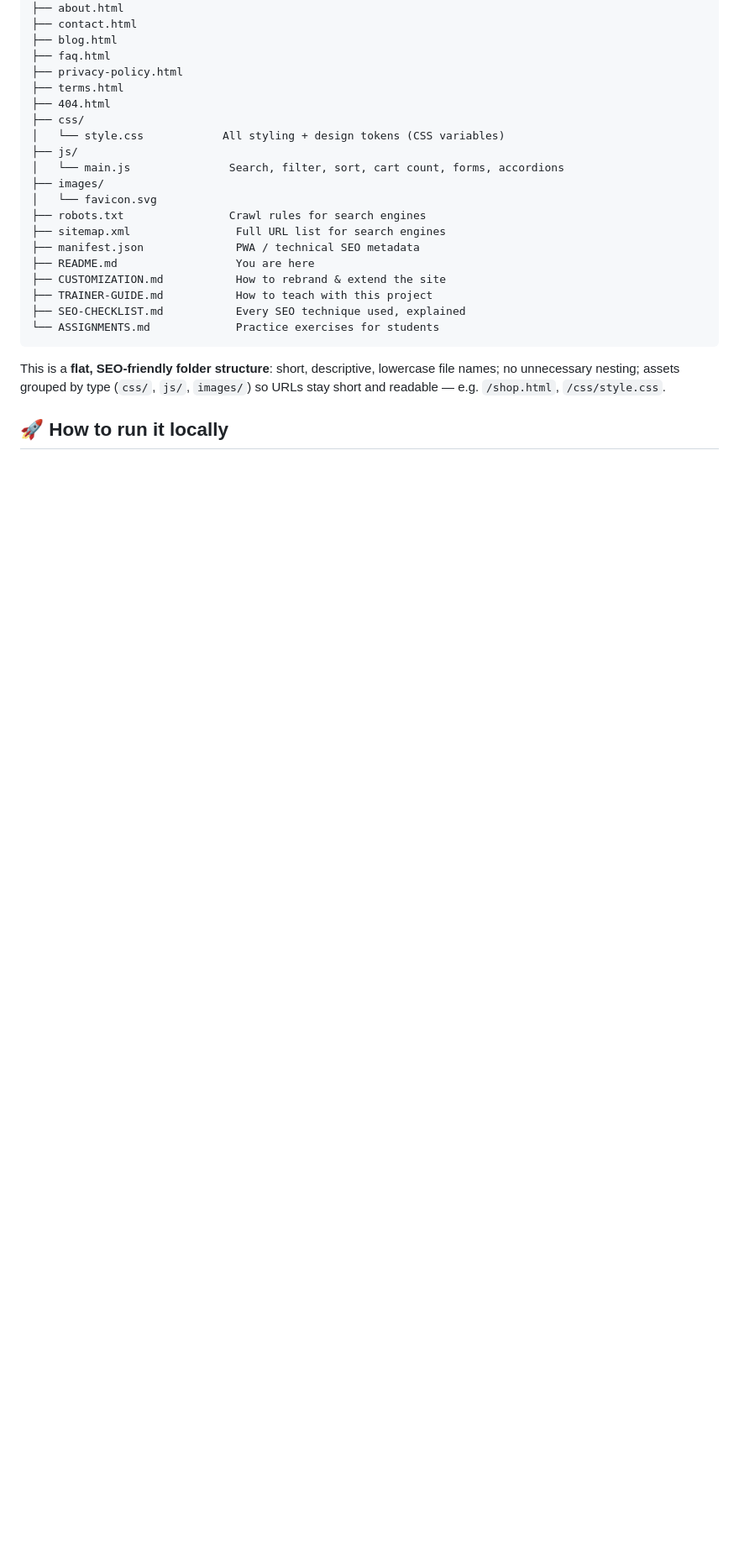
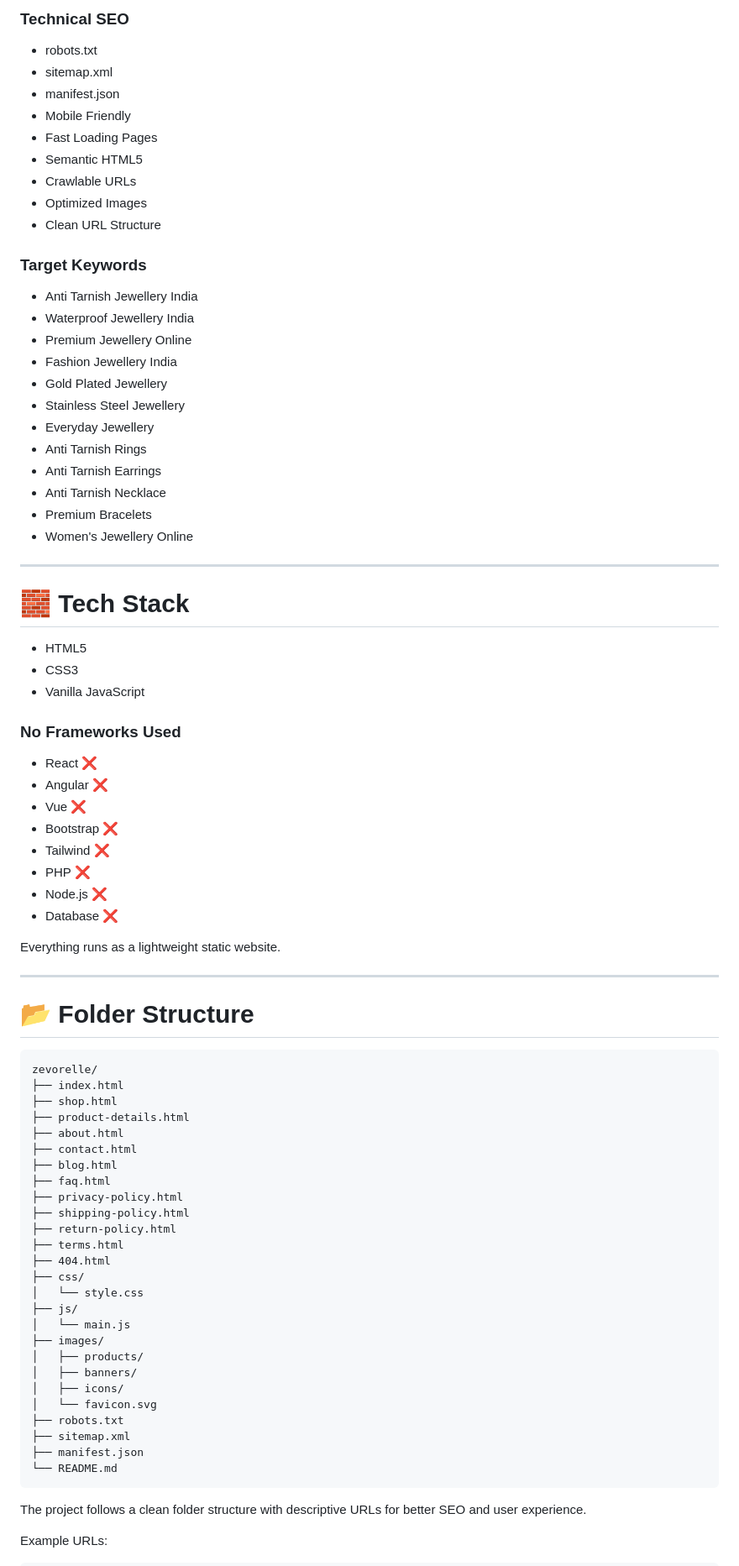
Before and after one commit to srushti-tr/zevorelle, a Markdown page: README.md, the part around one of its changes. Shown at 84% size. Drawn GitHub-style; blank space fills up the shorter version.

````diff
--- a/README.md
+++ b/README.md
@@ -39,27 +68,85 @@ express-store/
+### Technical SEO
+
+- robots.txt
+- sitemap.xml
+- manifest.json
+- Mobile Friendly
+- Fast Loading Pages
+- Semantic HTML5
+- Crawlable URLs
+- Optimized Images
+- Clean URL Structure
+
+### Target Keywords
+
+- Anti Tarnish Jewellery India
+- Waterproof Jewellery India
+- Premium Jewellery Online
+- Fashion Jewellery India
+- Gold Plated Jewellery
+- Stainless Steel Jewellery
+- Everyday Jewellery
+- Anti Tarnish Rings
+- Anti Tarnish Earrings
+- Anti Tarnish Necklace
+- Premium Bracelets
+- Women's Jewellery Online
+
+---
+
+# 🧱 Tech Stack
+
+- HTML5
+- CSS3
+- Vanilla JavaScript
+
+### No Frameworks Used
+
+- React ❌
+- Angular ❌
+- Vue ❌
+- Bootstrap ❌
+- Tailwind ❌
+- PHP ❌
+- Node.js ❌
+- Database ❌
+
+Everything runs as a lightweight static website.
+
+---
+
+# 📂 Folder Structure
+
+```text
+zevorelle/
+├── index.html
+├── shop.html
+├── product-details.html
 ├── about.html
 ├── contact.html
 ├── blog.html
 ├── faq.html
 ├── privacy-policy.html
+├── shipping-policy.html
+├── return-policy.html
 ├── terms.html
 ├── 404.html
 ├── css/
-│   └── style.css            All styling + design tokens (CSS variables)
+│   └── style.css
 ├── js/
-│   └── main.js               Search, filter, sort, cart count, forms, accordions
+│   └── main.js
 ├── images/
+│   ├── products/
+│   ├── banners/
+│   ├── icons/
 │   └── favicon.svg
-├── robots.txt                Crawl rules for search engines
-├── sitemap.xml                Full URL list for search engines
-├── manifest.json              PWA / technical SEO metadata
-├── README.md                  You are here
-├── CUSTOMIZATION.md           How to rebrand & extend the site
-├── TRAINER-GUIDE.md           How to teach with this project
-├── SEO-CHECKLIST.md           Every SEO technique used, explained
-└── ASSIGNMENTS.md             Practice exercises for students
+├── robots.txt
+├── sitemap.xml
+├── manifest.json
+└── README.md
 ```
 
-This is a **flat, SEO-friendly folder structure**: short, descriptive, lowercase file names; no unnecessary nesting; assets grouped by type (`css/`, `js/`, `images/`) so URLs stay short and readable — e.g. `/shop.html`, `/css/style.css`.
+The project follows a clean folder structure with descriptive URLs for better SEO and user experience.
 
-## 🚀 How to run it locally
+Example URLs:
 
````
Also changed, not shown: other parts of README.md (+166 -44 lines).
